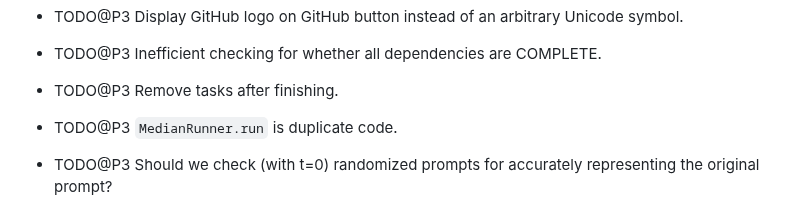
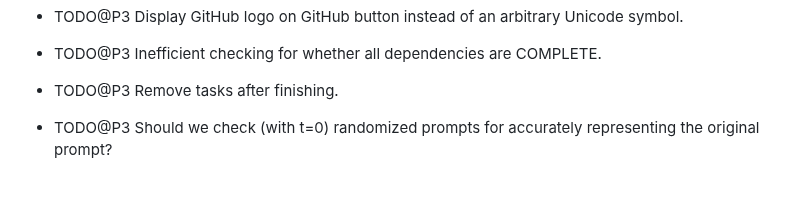
Before and after one commit to vporton/meritocracy, a Markdown page: TODO.md, the part around the change. GitHub-like rendering; blank space fills up the shorter version.

Commit message:
remove outdated TODO item

```diff
--- a/TODO.md
+++ b/TODO.md
@@ -13,8 +13,6 @@
 - TODO@P3 Inefficient checking for whether all dependencies are COMPLETE.
 
 - TODO@P3 Remove tasks after finishing.
-
-- TODO@P3 `MedianRunner.run` is duplicate code.
 
 - TODO@P3 Should we check (with t=0) randomized prompts for accurately representing the original prompt?
 
```
